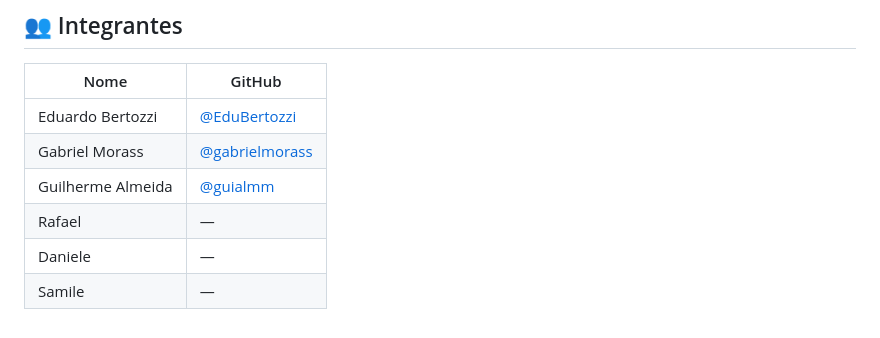
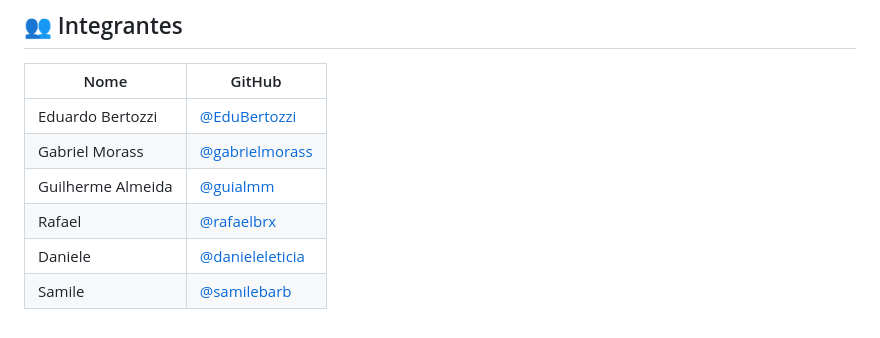
Before and after one commit to C14-INATEL/RepQuest, a Markdown page: README.md, the part around the change. Rendered like a GitHub page.

Commit message:
Update contributors section with GitHub usernames

```diff
--- a/README.md
+++ b/README.md
@@ -182,6 +182,6 @@ A IA foi usada majoritariamente de forma individual por cada integrante em suas
 | Eduardo Bertozzi | [@EduBertozzi](https://github.com/EduBertozzi) |
 | Gabriel Morass | [@gabrielmorass](https://github.com/gabrielmorass) |
 | Guilherme Almeida | [@guialmm](https://github.com/guialmm) |
-| Rafael | — |
-| Daniele | — |
-| Samile | — |
+| Rafael | [@rafaelbrx](https://github.com/rafaelbrx) |
+| Daniele | [@danieleleticia](https://github.com/danieleleticia) |
+| Samile | [@samilebarb](https://github.com/samilebarb) |
```
